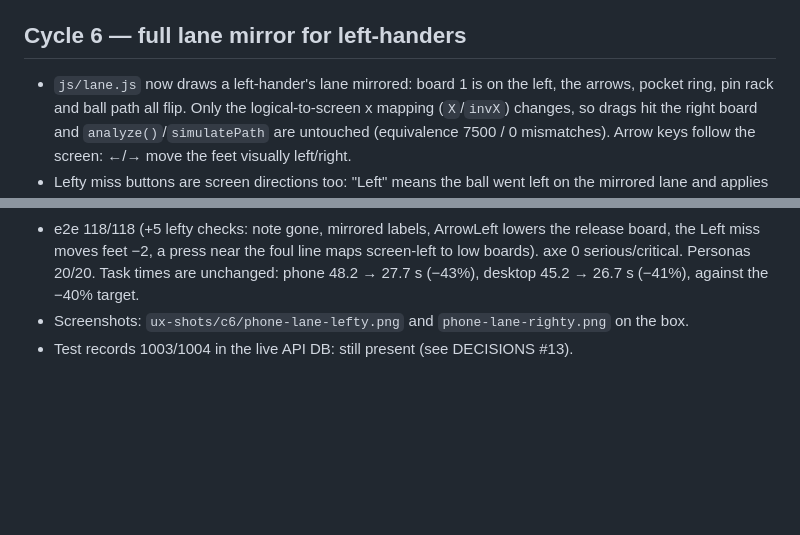
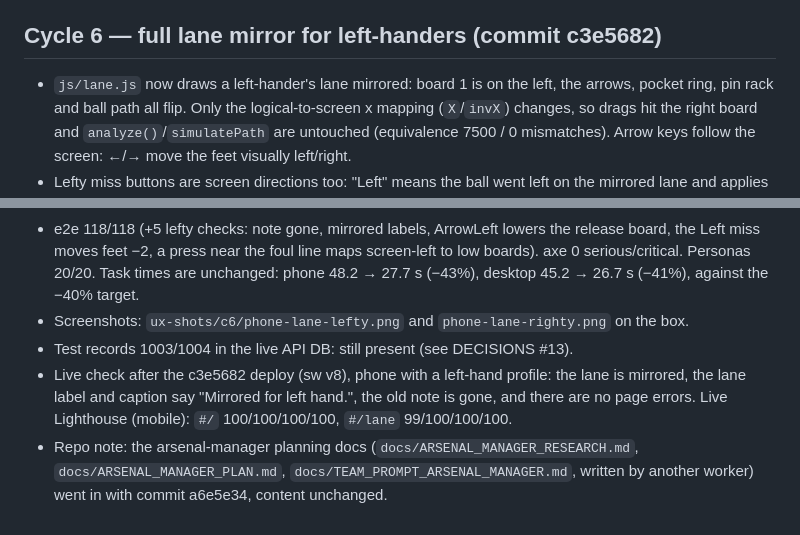
Before and after one commit to majalen3/arsenal-pro-bowling, a Markdown page: docs/UX_CYCLE_LOG.md, 2 parts joined by grey strips. Drawn GitHub-style; blank space fills up the shorter version.

Commit message:
Log cycle 6 live check + Lighthouse. Note: arsenal-manager planning docs (ARSENAL_MANAGER_RESEARCH/PLAN, TEAM_PROMPT_ARSENAL_MANAGER) were committed unchanged in a6e5e34

```diff
--- a/docs/UX_CYCLE_LOG.md
+++ b/docs/UX_CYCLE_LOG.md
@@ -74,10 +74,12 @@ Each cycle: change → test → independent review → commit+push. Scores are 1
 * The e2e lane 44 px check now waits 600 ms after route entry. Once, it measured mid-render and saw 43.x px chips.
 * Live Lighthouse (mobile, after the fd68b82 deploy, sw v7): `#/` 100/100/100/100, `#/lane` 99/100/100/100 (perf/a11y/best-practices/SEO). One bare `/` run returned no performance score (headless paint timing); the `#/` rerun scored 100.
 
-## Cycle 6 — full lane mirror for left-handers
+## Cycle 6 — full lane mirror for left-handers (commit c3e5682)
 * `js/lane.js` now draws a left-hander's lane mirrored: board 1 is on the left, the arrows, pocket ring, pin rack and ball path all flip. Only the logical-to-screen x mapping (`X`/`invX`) changes, so drags hit the right board and `analyze()`/`simulatePath` are untouched (equivalence 7500 / 0 mismatches). Arrow keys follow the screen: ←/→ move the feet visually left/right.
 * Lefty miss buttons are screen directions too: "Left" means the ball went left on the mirrored lane and applies the model's right-miss move (feet 2 / eyes 1 to the left). The coach line's left/right words are swapped for display only. The engine text is unchanged.
 * The cycle-5 note "Left-handed: the model draws a right-hander's lane. Read board numbers mirrored." is gone. The deck caption ends "· Mirrored for left hand.", and the lane's text alternative says the same. The phone lefty miss row sits at 701–757 px, above the tab bar at 780. The compare lanes mirror as well.
 * e2e 118/118 (+5 lefty checks: note gone, mirrored labels, ArrowLeft lowers the release board, the Left miss moves feet −2, a press near the foul line maps screen-left to low boards). axe 0 serious/critical. Personas 20/20. Task times are unchanged: phone 48.2 → 27.7 s (−43%), desktop 45.2 → 26.7 s (−41%), against the −40% target.
 * Screenshots: `ux-shots/c6/phone-lane-lefty.png` and `phone-lane-righty.png` on the box.
 * Test records 1003/1004 in the live API DB: still present (see DECISIONS #13).
+* Live check after the c3e5682 deploy (sw v8), phone with a left-hand profile: the lane is mirrored, the lane label and caption say "Mirrored for left hand.", the old note is gone, and there are no page errors. Live Lighthouse (mobile): `#/` 100/100/100/100, `#/lane` 99/100/100/100.
+* Repo note: the arsenal-manager planning docs (`docs/ARSENAL_MANAGER_RESEARCH.md`, `docs/ARSENAL_MANAGER_PLAN.md`, `docs/TEAM_PROMPT_ARSENAL_MANAGER.md`, written by another worker) went in with commit a6e5e34, content unchanged.
```
